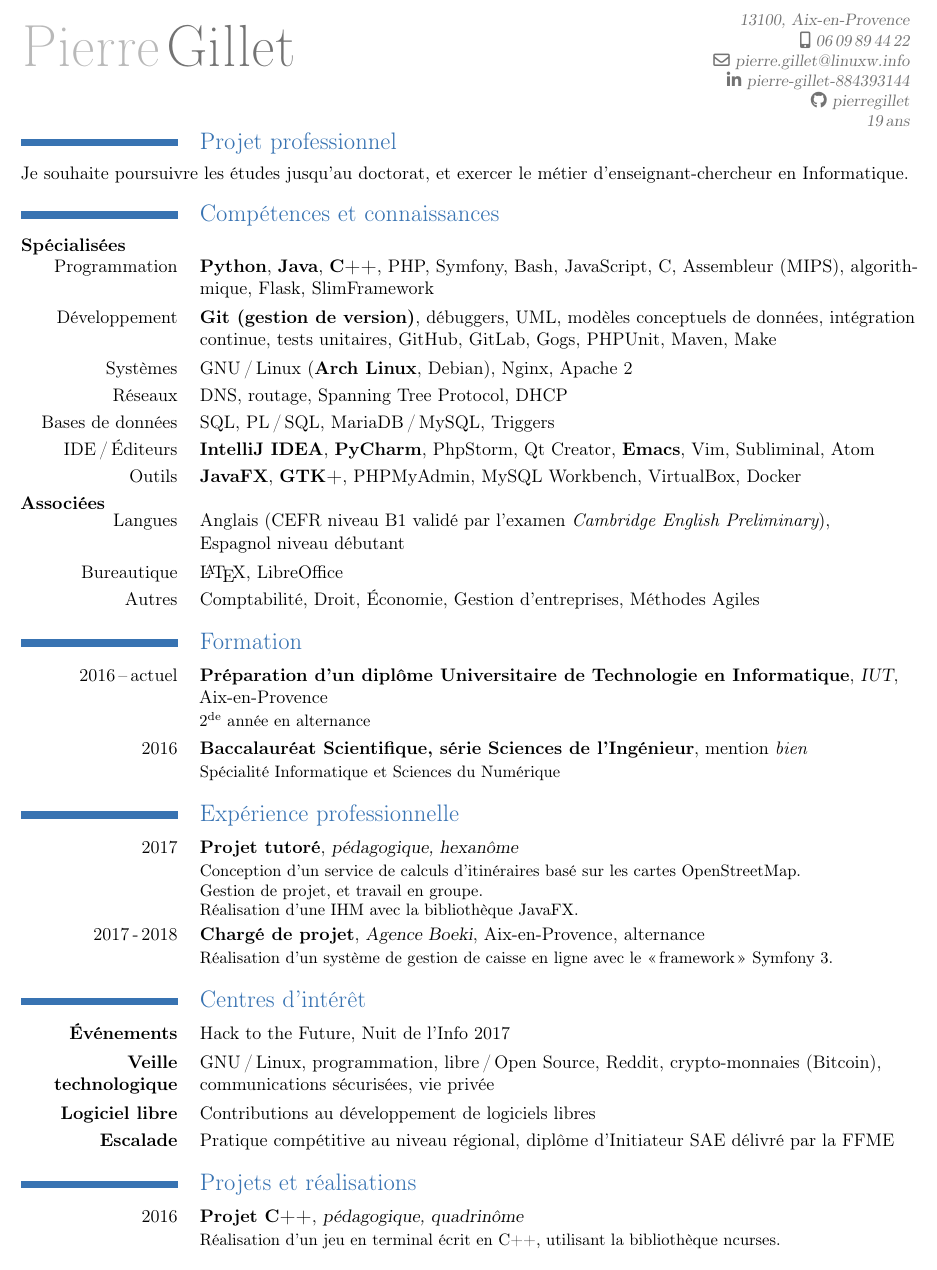
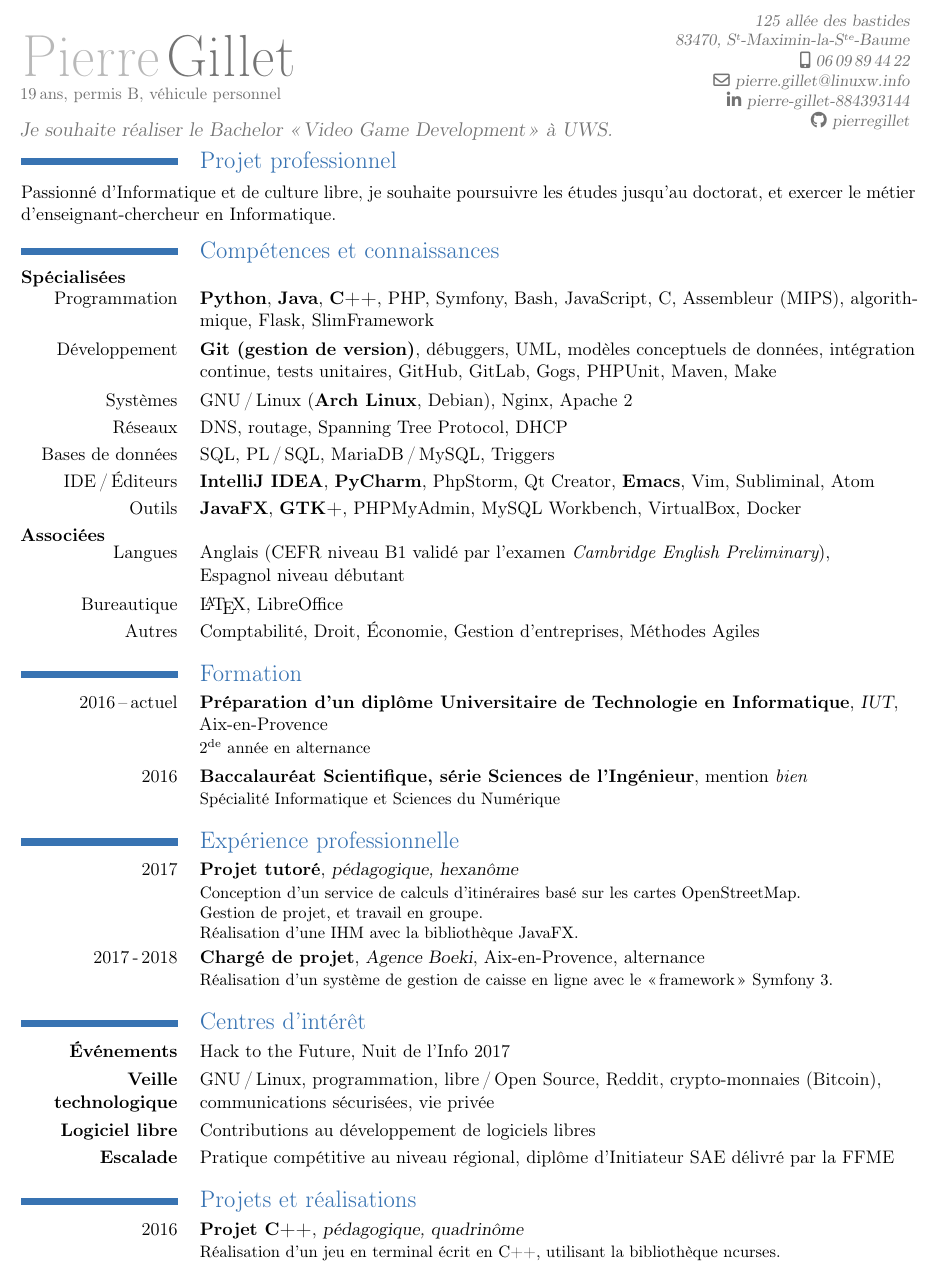
Before and after one commit to pierregillet/cv, a LaTeX CV (cv.tex): part of the page, cut at the place of the change. Compiled offline with pdfLaTeX.

Commit message:
Ajout d'un titre, modification des infos

```diff
--- a/cv.tex
+++ b/cv.tex
@@ -8,9 +8,12 @@
 %% \nopagenumbers{}
 
 \firstname{Pierre}
-\familyname{Gillet}
+\familyname{
+  Gillet\\
+  {\small 19\,ans, permis B, véhicule personnel}
+}
 %% \address{Cité Universitaire Arc-de-Meyran}{13100 Aix-en-Provence}
-\address{}{13100, Aix-en-Provence}
+\address{125 allée des bastides}{83470, S\up{t}-Maximin-la-S\up{te}-Baume}
 \phone[mobile]{06\,09\,89\,44\,22}
 \email{pierre.gillet@linuxw.info}
 %% \homepage{floss.win}
@@ -21,7 +24,13 @@
 
 %% \photo[64pt]{img/photo_profil.jpg}
 
-%% \title{\parbox{11cm}{\large Étudiant en DUT Informatique en alternance, je compte poursuivre des études longues.}}
+\title{
+  \vspace{-6mm}
+  \parbox{16cm}{
+  \large
+  Je souhaite réaliser le Bachelor «\,Video Game Development\,»  à UWS.
+  }
+}
 
 \usepackage{etoolbox}
 \patchcmd{\makecvhead}{{minipage}[b]}{{minipage}[t]}{}{}
@@ -31,11 +40,14 @@
 
 \maketitle
 
-\vspace{-14mm}
+\vspace{-16mm}
 \section{Projet professionnel}
-Je souhaite poursuivre les études jusqu'au doctorat, et exercer le métier d'enseignant-chercheur en Informatique.
+Passionné d'Informatique et de culture libre,
+je souhaite poursuivre les études jusqu'au doctorat, et exercer le métier d'enseignant-chercheur en Informatique.
 
+\vspace{-1mm}
 \section{Compétences et connaissances}
+\vspace{-1mm}
 \textbf{Spécialisées\newline}
 \cvitem{Programmation}{
   \textbf{Python},
@@ -129,12 +138,16 @@ Je souhaite poursuivre les études jusqu'au doctorat, et exercer le métier d'en
   Méthodes Agiles
 }
 
+\vspace{-1mm}
 \section{Formation}
+\vspace{-1mm}
 \cventry{2016\,--\,actuel}{Préparation d'un diplôme Universitaire de Technologie en Informatique}{IUT}{\newline Aix-en-Provence}{}{2\textsuperscript{de} année en alternance}
 
 \cventry{2016}{Baccalauréat Scientifique, série Sciences de l'Ingénieur}{}{}{\mbox{mention \em{bien}}}{Spécialité Informatique et Sciences du Numérique}
 
+\vspace{-1mm}
 \section{Expérience professionnelle}
+\vspace{-1mm}
 \cventry{2017}{Projet tutoré}
         {pédagogique, hexanôme}{}{}{
           Conception d'un service de calculs d'itinéraires basé sur les cartes OpenStreetMap.\newline
@@ -147,7 +160,9 @@ Je souhaite poursuivre les études jusqu'au doctorat, et exercer le métier d'en
           Réalisation d'un système de gestion de caisse en ligne avec le «\,framework\,» Symfony 3.
         }
 
+\vspace{-1mm}
 \section{Centres d'intérêt}
+\vspace{-1mm}
 \cvitem{\textbf{Événements}}{
   Hack to the Future,
   Nuit de l'Info 2017
@@ -174,7 +189,9 @@ Je souhaite poursuivre les études jusqu'au doctorat, et exercer le métier d'en
 
 %% \clearpage
 
+\vspace{-1mm}
 \section{Projets et réalisations}
+\vspace{-1mm}
 %% \cventry{2016}{Projet web}
 %%         {pédagogique, pentanôme}{}{}{
 %%           Réalisation d'un site web en HTML5, CSS3 et PHP, utilisant Gettext pour traduire du contenu.
```
Also changed, not shown: cv.pdf, cv.tex (6 more changed lines).
